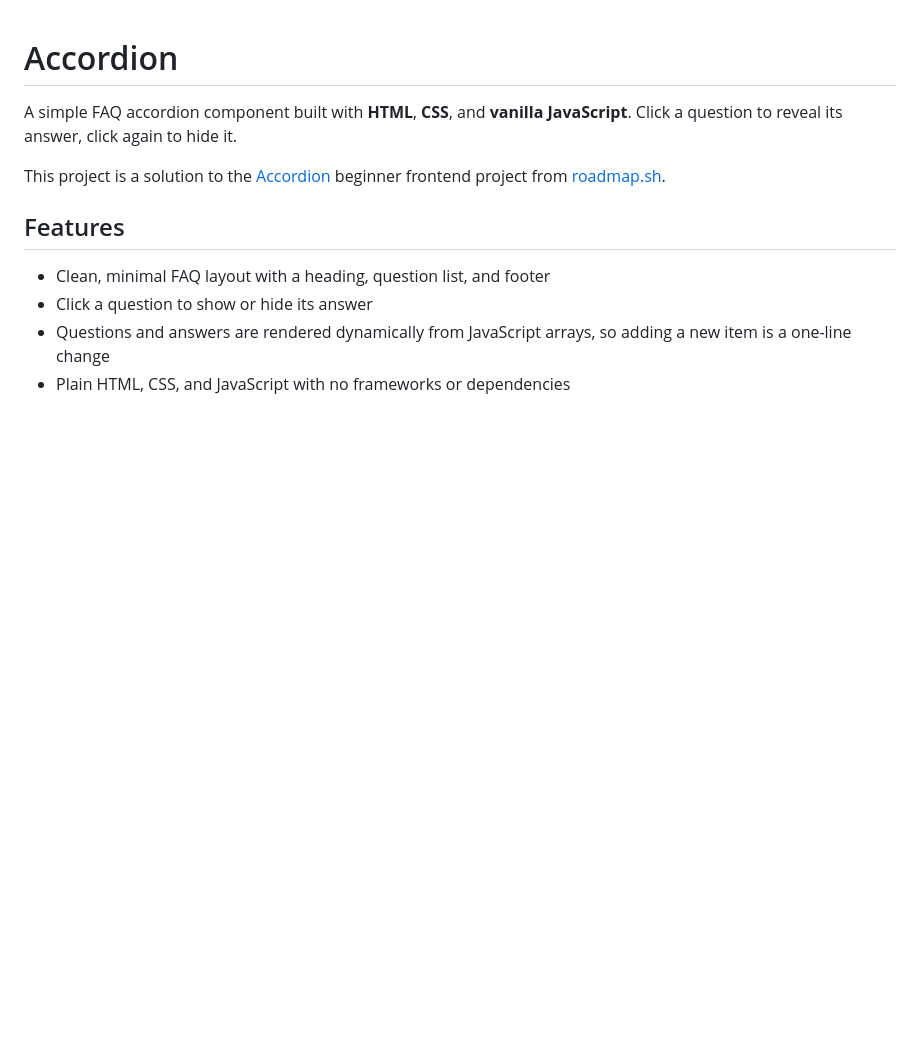
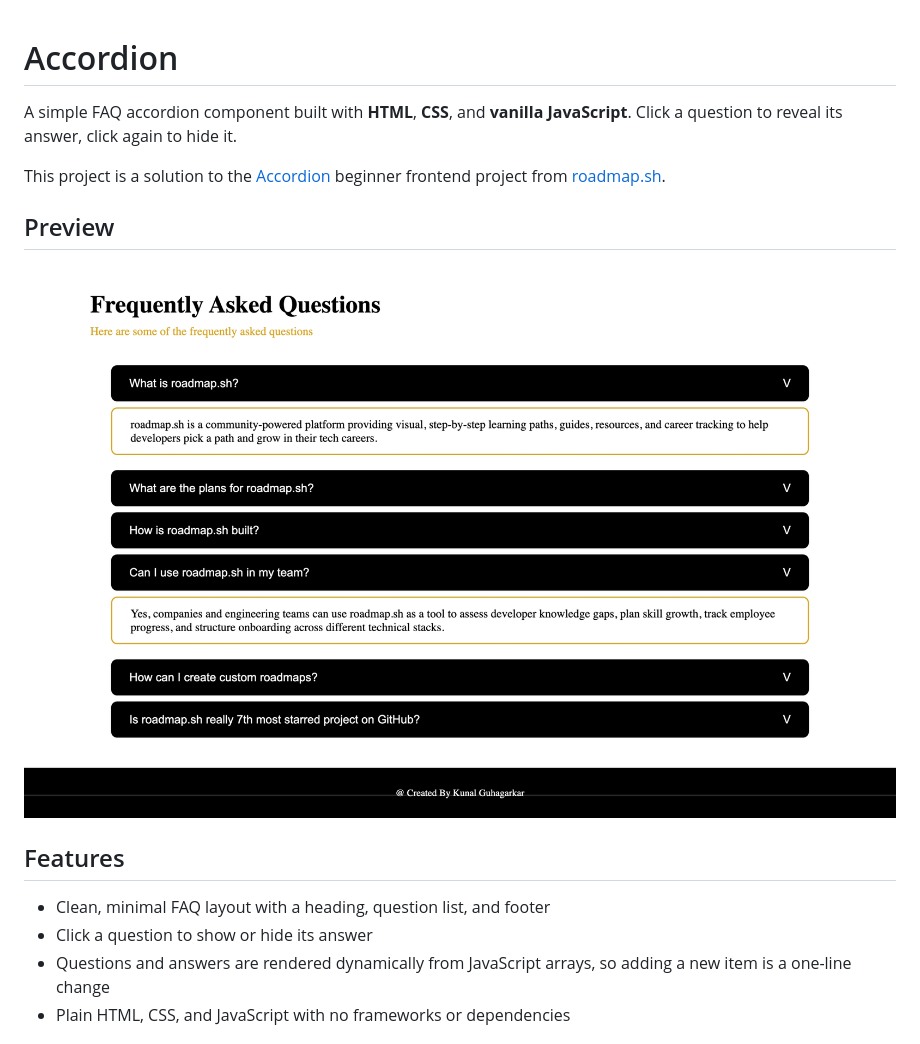
Before and after one commit to KunalGuhagarkar/Accordion, a Markdown page: README.md, the part around the change. Rendered like a GitHub page; pictures changed too: src/images/preview.png (added); blank space fills up the shorter version.

Commit message:
add preview for project in the README

```diff
--- a/README.md
+++ b/README.md
@@ -3,6 +3,10 @@
 A simple FAQ accordion component built with **HTML**, **CSS**, and **vanilla JavaScript**. Click a question to reveal its answer, click again to hide it.
 
 This project is a solution to the [Accordion](https://roadmap.sh/projects/accordion) beginner frontend project from [roadmap.sh](https://roadmap.sh).
+
+## Preview
+
+![Accordion Project Preview Image](./src/images/preview.png)
 
 ## Features
 
```
